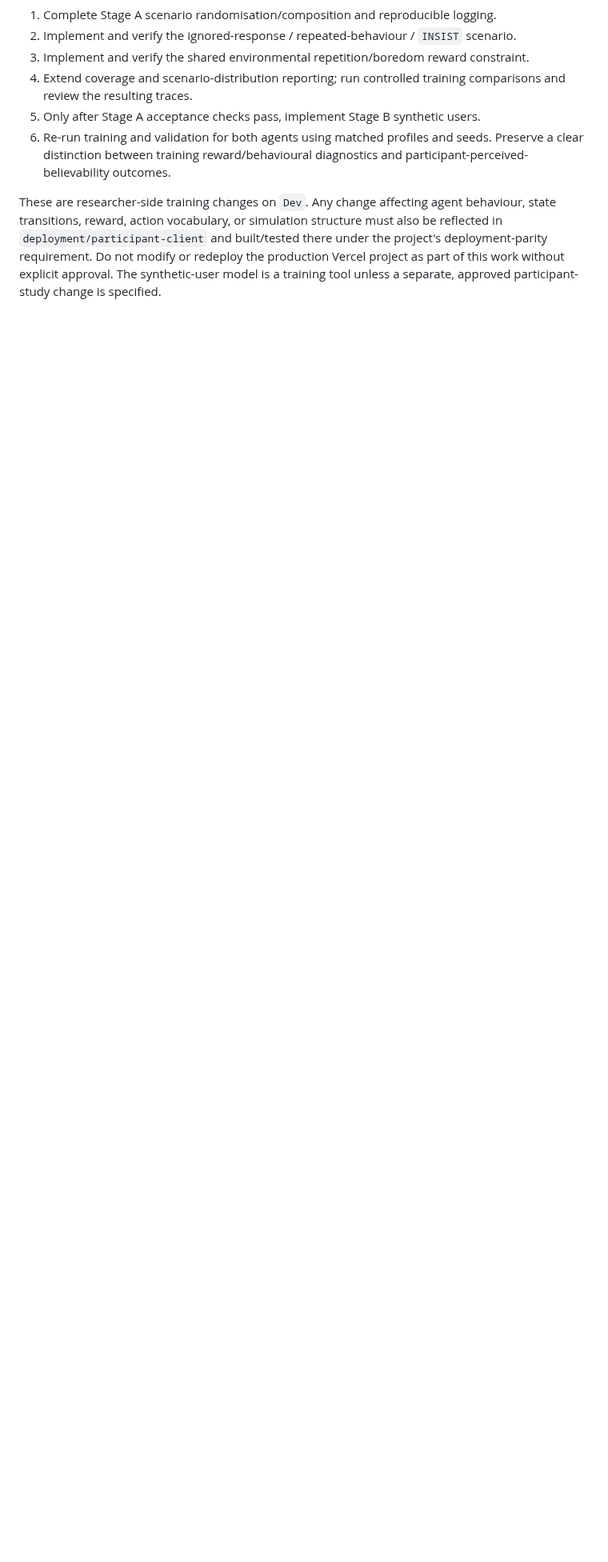
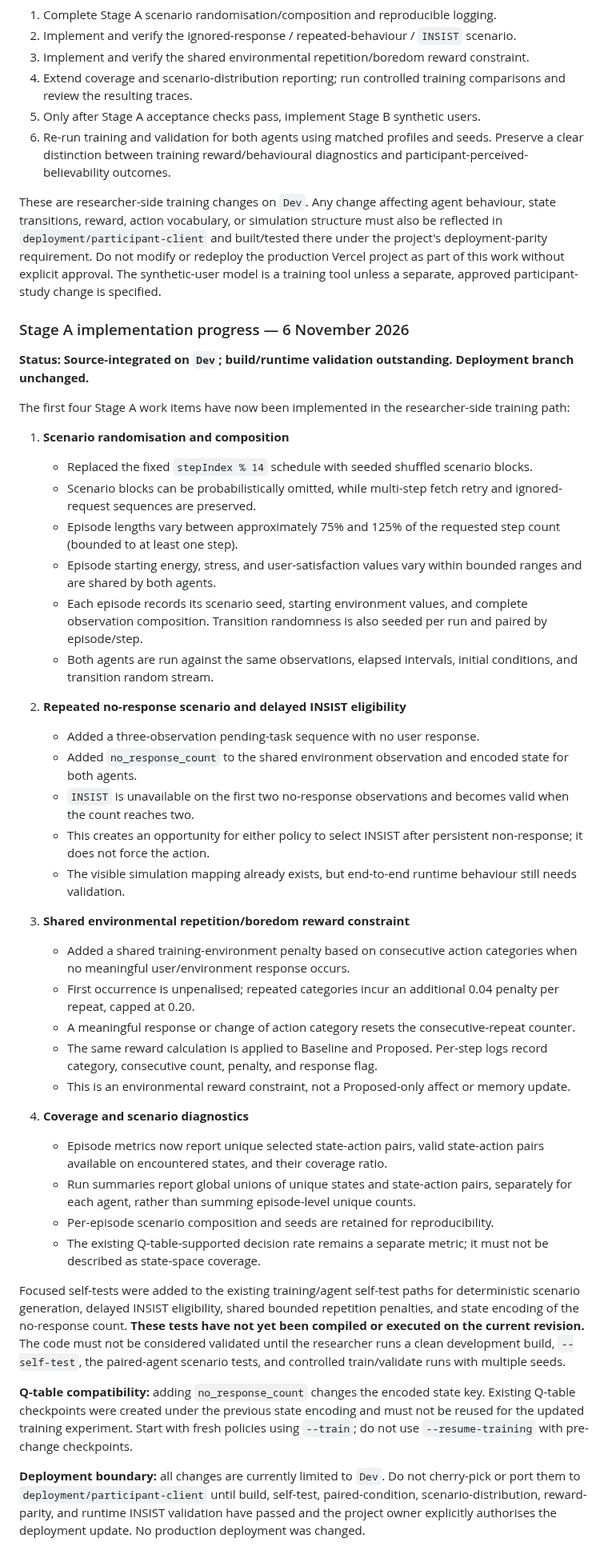
Before and after one commit to SAmWaM42/IS-proj, a Markdown page: Docs/07-implementation-status-and-roadmap.md, the part around the change. Shown at 80% size. GitHub-like rendering; blank space fills up the shorter version.

Commit message:
docs: record Stage A training implementation progress

```diff
--- a/Docs/07-implementation-status-and-roadmap.md
+++ b/Docs/07-implementation-status-and-roadmap.md
@@ -255,3 +255,43 @@ Requirements:
 6. Re-run training and validation for both agents using matched profiles and seeds. Preserve a clear distinction between training reward/behavioural diagnostics and participant-perceived-believability outcomes.
 
 These are researcher-side training changes on `Dev`. Any change affecting agent behaviour, state transitions, reward, action vocabulary, or simulation structure must also be reflected in `deployment/participant-client` and built/tested there under the project's deployment-parity requirement. Do not modify or redeploy the production Vercel project as part of this work without explicit approval. The synthetic-user model is a training tool unless a separate, approved participant-study change is specified.
+
+### Stage A implementation progress — 6 November 2026
+
+**Status: Source-integrated on `Dev`; build/runtime validation outstanding. Deployment branch unchanged.**
+
+The first four Stage A work items have now been implemented in the researcher-side training path:
+
+1. **Scenario randomisation and composition**
+   - Replaced the fixed `stepIndex % 14` schedule with seeded shuffled scenario blocks.
+   - Scenario blocks can be probabilistically omitted, while multi-step fetch retry and ignored-request sequences are preserved.
+   - Episode lengths vary between approximately 75% and 125% of the requested step count (bounded to at least one step).
+   - Episode starting energy, stress, and user-satisfaction values vary within bounded ranges and are shared by both agents.
+   - Each episode records its scenario seed, starting environment values, and complete observation composition. Transition randomness is also seeded per run and paired by episode/step.
+   - Both agents are run against the same observations, elapsed intervals, initial conditions, and transition random stream.
+
+2. **Repeated no-response scenario and delayed INSIST eligibility**
+   - Added a three-observation pending-task sequence with no user response.
+   - Added `no_response_count` to the shared environment observation and encoded state for both agents.
+   - `INSIST` is unavailable on the first two no-response observations and becomes valid when the count reaches two.
+   - This creates an opportunity for either policy to select INSIST after persistent non-response; it does not force the action.
+   - The visible simulation mapping already exists, but end-to-end runtime behaviour still needs validation.
+
+3. **Shared environmental repetition/boredom reward constraint**
+   - Added a shared training-environment penalty based on consecutive action categories when no meaningful user/environment response occurs.
+   - First occurrence is unpenalised; repeated categories incur an additional 0.04 penalty per repeat, capped at 0.20.
+   - A meaningful response or change of action category resets the consecutive-repeat counter.
+   - The same reward calculation is applied to Baseline and Proposed. Per-step logs record category, consecutive count, penalty, and response flag.
+   - This is an environmental reward constraint, not a Proposed-only affect or memory update.
+
+4. **Coverage and scenario diagnostics**
+   - Episode metrics now report unique selected state-action pairs, valid state-action pairs available on encountered states, and their coverage ratio.
+   - Run summaries report global unions of unique states and state-action pairs, separately for each agent, rather than summing episode-level unique counts.
+   - Per-episode scenario composition and seeds are retained for reproducibility.
+   - The existing Q-table-supported decision rate remains a separate metric; it must not be described as state-space coverage.
+
+Focused self-tests were added to the existing training/agent self-test paths for deterministic scenario generation, delayed INSIST eligibility, shared bounded repetition penalties, and state encoding of the no-response count. **These tests have not yet been compiled or executed on the current revision.** The code must not be considered validated until the researcher runs a clean development build, `--self-test`, the paired-agent scenario tests, and controlled train/validate runs with multiple seeds.
+
+**Q-table compatibility:** adding `no_response_count` changes the encoded state key. Existing Q-table checkpoints were created under the previous state encoding and must not be reused for the updated training experiment. Start with fresh policies using `--train`; do not use `--resume-training` with pre-change checkpoints.
+
+**Deployment boundary:** all changes are currently limited to `Dev`. Do not cherry-pick or port them to `deployment/participant-client` until build, self-test, paired-condition, scenario-distribution, reward-parity, and runtime INSIST validation have passed and the project owner explicitly authorises the deployment update. No production deployment was changed.
```
